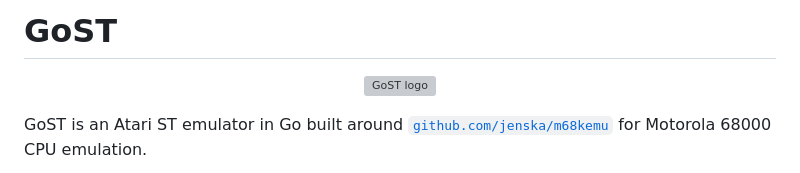
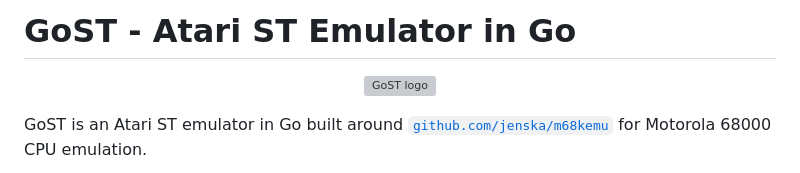
Before and after one commit to jenska/gost, a Markdown page: README.md, the part around the change. GitHub-like rendering; grey boxes are pictures that could not be loaded.

Commit message:
Update project title in README.md

```diff
--- a/README.md
+++ b/README.md
@@ -1,4 +1,4 @@
-# GoST
+# GoST - Atari ST Emulator in Go
 
 <p align="center">
   <img src="assets/media/gost.png" alt="GoST logo" width="240">
```
